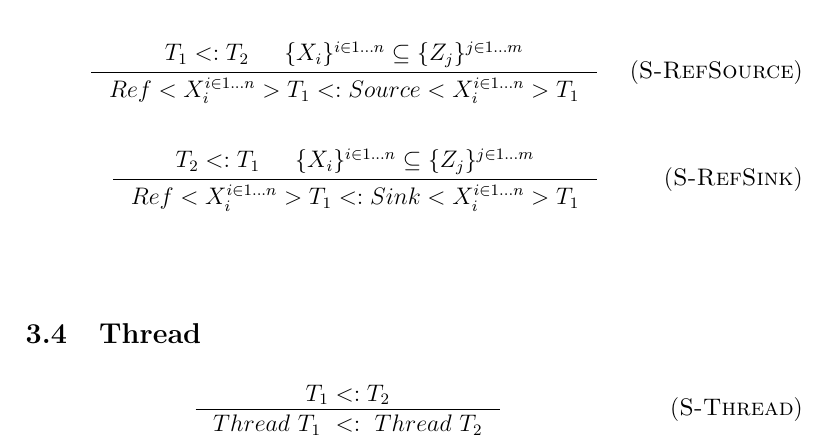
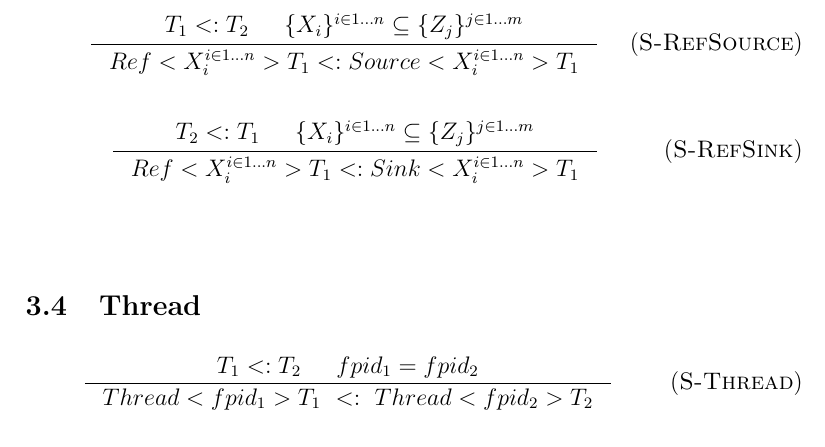
Before and after one commit to outerform/DPPL-project, a LaTeX document (rules/main.tex): part of page 5 of 8, cut so that both start at the same text. Compiled offline with pdfLaTeX.

Commit message:
finish tpye checking

```diff
--- a/rules/main.tex
+++ b/rules/main.tex
@@ -198,7 +198,7 @@
 \subsection{Thread}
 \begin{align*}
     \tag {\textsc{S-Thread}}
-    \inference[]{T_1 <: T_2}{ Thread~T_1~<:~Thread~T_2}
+    \inference[]{T_1 <: T_2 & fpid_1  = fpid_2}{ Thread<fpid_1>T_1~<:~Thread<fpid_2>T_2}
 \end{align*}
 
 \section{Algorithmic Typing Rules}
```
Also changed, not shown: rules/main.pdf, 11 other files.
